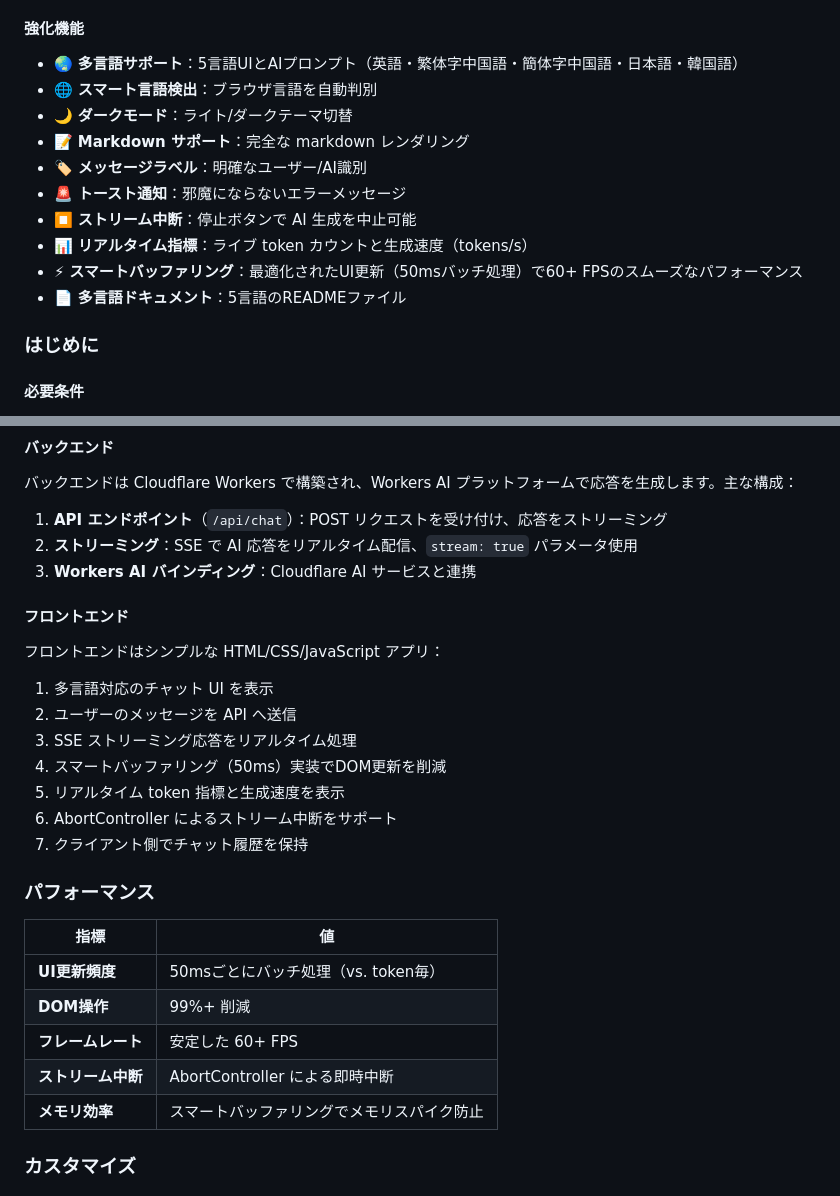
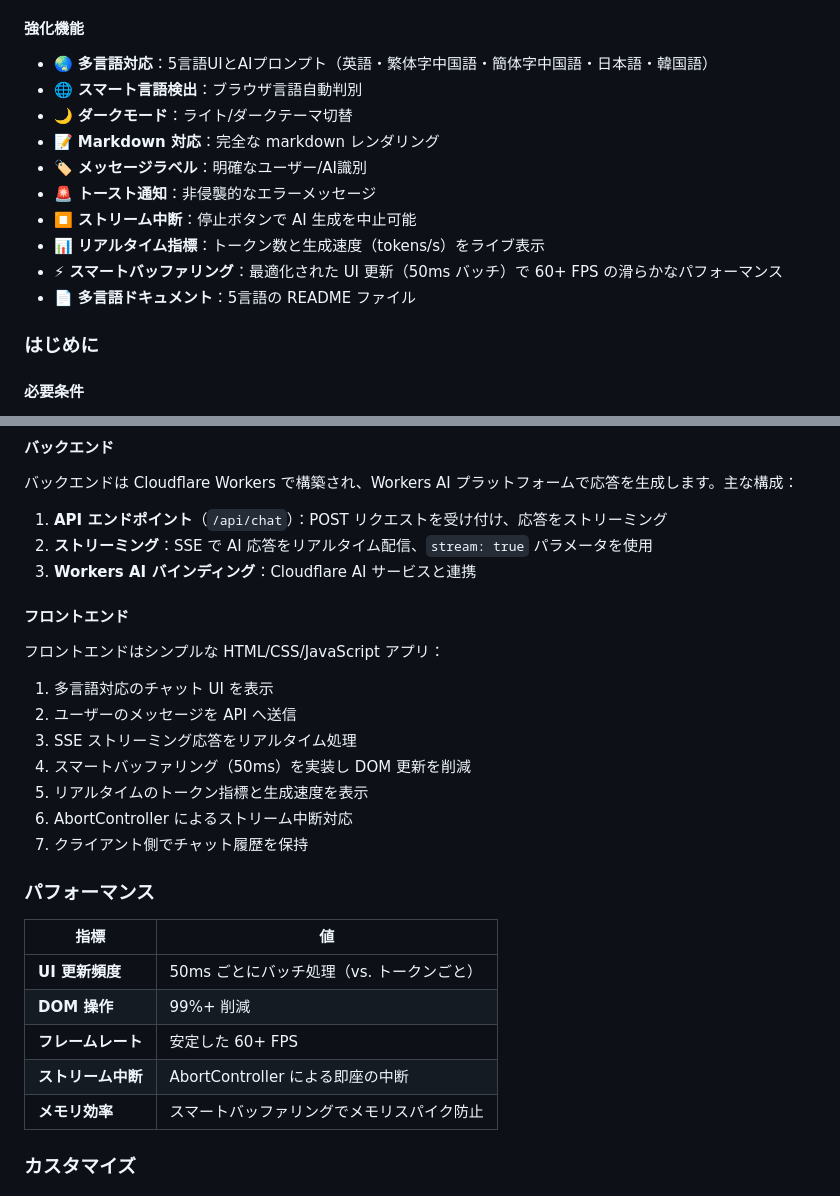
Before and after one commit to anomixer/llm-chat-app-template, a Markdown page: README.ja.md, 2 parts joined by grey strips. Rendered like a GitHub page.

Commit message:
docs: Update remaining language READMEs with enhanced features

```diff
--- a/README.ja.md
+++ b/README.ja.md
@@ -30,16 +30,16 @@ Cloudflare Workers AI を活用した、すぐにデプロイ可能なシンプ
 
 #### 強化機能
 
-- 🌏 **多言語サポート**：5言語UIとAIプロンプト（英語・繁体字中国語・簡体字中国語・日本語・韓国語）
-- 🌐 **スマート言語検出**：ブラウザ言語を自動判別
+- 🌏 **多言語対応**：5言語UIとAIプロンプト（英語・繁体字中国語・簡体字中国語・日本語・韓国語）
+- 🌐 **スマート言語検出**：ブラウザ言語自動判別
 - 🌙 **ダークモード**：ライト/ダークテーマ切替
-- 📝 **Markdown サポート**：完全な markdown レンダリング
+- 📝 **Markdown 対応**：完全な markdown レンダリング
 - 🏷️ **メッセージラベル**：明確なユーザー/AI識別
-- 🚨 **トースト通知**：邪魔にならないエラーメッセージ
+- 🚨 **トースト通知**：非侵襲的なエラーメッセージ
 - ⏹️ **ストリーム中断**：停止ボタンで AI 生成を中止可能
-- 📊 **リアルタイム指標**：ライブ token カウントと生成速度（tokens/s）
-- ⚡ **スマートバッファリング**：最適化されたUI更新（50msバッチ処理）で60+ FPSのスムーズなパフォーマンス
-- 📄 **多言語ドキュメント**：5言語のREADMEファイル
+- 📊 **リアルタイム指標**：トークン数と生成速度（tokens/s）をライブ表示
+- ⚡ **スマートバッファリング**：最適化された UI 更新（50ms バッチ）で 60+ FPS の滑らかなパフォーマンス
+- 📄 **多言語ドキュメント**：5言語の README ファイル
 
 ### はじめに
 
@@ -112,7 +112,7 @@ npm run deploy
 バックエンドは Cloudflare Workers で構築され、Workers AI プラットフォームで応答を生成します。主な構成：
 
 1. **API エンドポイント**（`/api/chat`）：POST リクエストを受け付け、応答をストリーミング
-2. **ストリーミング**：SSE で AI 応答をリアルタイム配信、`stream: true` パラメータ使用
+2. **ストリーミング**：SSE で AI 応答をリアルタイム配信、`stream: true` パラメータを使用
 3. **Workers AI バインディング**：Cloudflare AI サービスと連携
 
 #### フロントエンド
@@ -122,19 +122,19 @@ npm run deploy
 1. 多言語対応のチャット UI を表示
 2. ユーザーのメッセージを API へ送信
 3. SSE ストリーミング応答をリアルタイム処理
-4. スマートバッファリング（50ms）実装でDOM更新を削減
-5. リアルタイム token 指標と生成速度を表示
-6. AbortController によるストリーム中断をサポート
+4. スマートバッファリング（50ms）を実装し DOM 更新を削減
+5. リアルタイムのトークン指標と生成速度を表示
+6. AbortController によるストリーム中断対応
 7. クライアント側でチャット履歴を保持
 
 ### パフォーマンス
 
 | 指標 | 値 |
-|--------|-------|
-| **UI更新頻度** | 50msごとにバッチ処理（vs. token毎） |
-| **DOM操作** | 99%+ 削減 |
+|------|----|
+| **UI 更新頻度** | 50ms ごとにバッチ処理（vs. トークンごと） |
+| **DOM 操作** | 99%+ 削減 |
 | **フレームレート** | 安定した 60+ FPS |
-| **ストリーム中断** | AbortController による即時中断 |
+| **ストリーム中断** | AbortController による即座の中断 |
 | **メモリ効率** | スマートバッファリングでメモリスパイク防止 |
 
 ### カスタマイズ
```
Also changed, not shown: other parts of README.ja.md (+7 -7 lines), README.ko.md (+32 -32 lines), README.zh-CN.md (+20 -20 lines).
